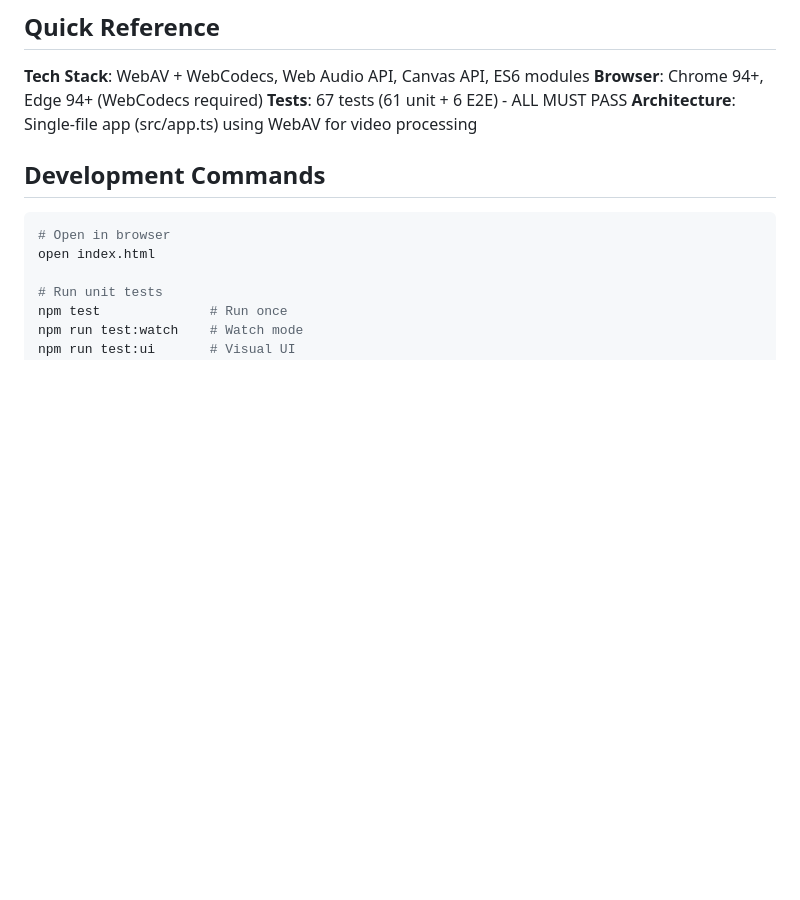
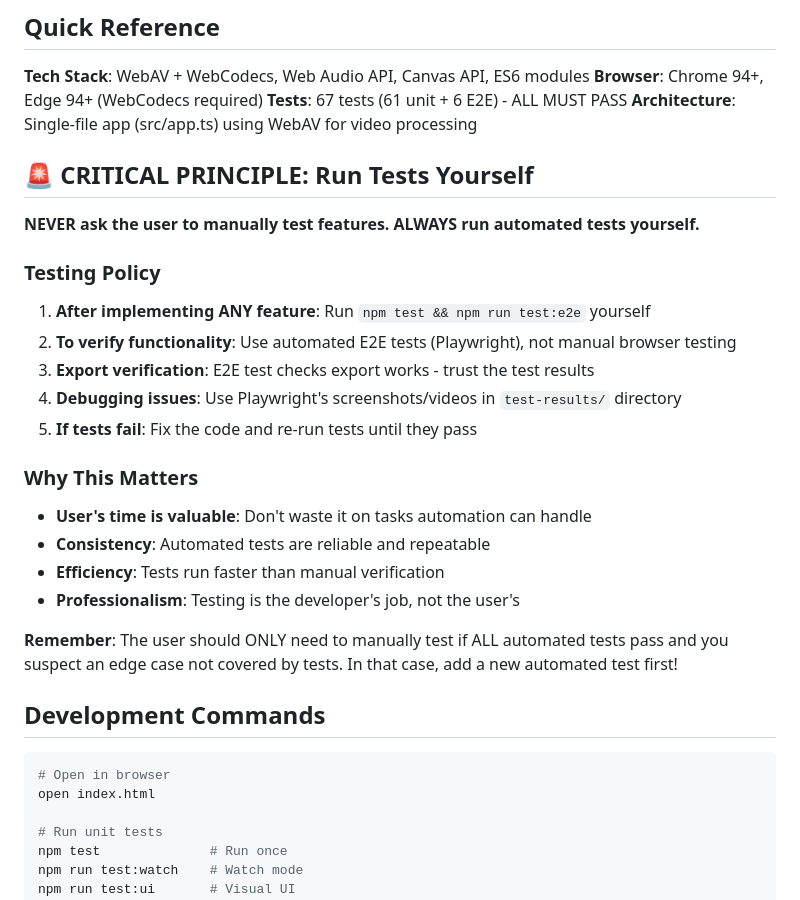
Before and after one commit to archeryue/AutoCut, a Markdown page: CLAUDE.md, the part around the change. Rendered like a GitHub page; blank space fills up the shorter version.

Commit message:
docs: Add critical principle about running tests yourself
Added prominent section at top of CLAUDE.md:
- NEVER ask user to manually test features
- ALWAYS run automated tests yourself (npm test && npm run test:e2e)
- User's time is valuable - automation handles verification
- Only ask for manual testing if ALL automated tests pass and edge case suspected

This principle ensures professional workflow and respects user's time.

```diff
--- a/CLAUDE.md
+++ b/CLAUDE.md
@@ -8,6 +8,27 @@ Guidance for Claude Code when working with AutoCut v2.0 - a WebAV-powered browse
 **Browser**: Chrome 94+, Edge 94+ (WebCodecs required)
 **Tests**: 67 tests (61 unit + 6 E2E) - ALL MUST PASS
 **Architecture**: Single-file app (src/app.ts) using WebAV for video processing
+
+## 🚨 CRITICAL PRINCIPLE: Run Tests Yourself
+
+**NEVER ask the user to manually test features. ALWAYS run automated tests yourself.**
+
+### Testing Policy
+
+1. **After implementing ANY feature**: Run `npm test && npm run test:e2e` yourself
+2. **To verify functionality**: Use automated E2E tests (Playwright), not manual browser testing
+3. **Export verification**: E2E test checks export works - trust the test results
+4. **Debugging issues**: Use Playwright's screenshots/videos in `test-results/` directory
+5. **If tests fail**: Fix the code and re-run tests until they pass
+
+### Why This Matters
+
+- **User's time is valuable**: Don't waste it on tasks automation can handle
+- **Consistency**: Automated tests are reliable and repeatable
+- **Efficiency**: Tests run faster than manual verification
+- **Professionalism**: Testing is the developer's job, not the user's
+
+**Remember**: The user should ONLY need to manually test if ALL automated tests pass and you suspect an edge case not covered by tests. In that case, add a new automated test first!
 
 ## Development Commands
 
```
